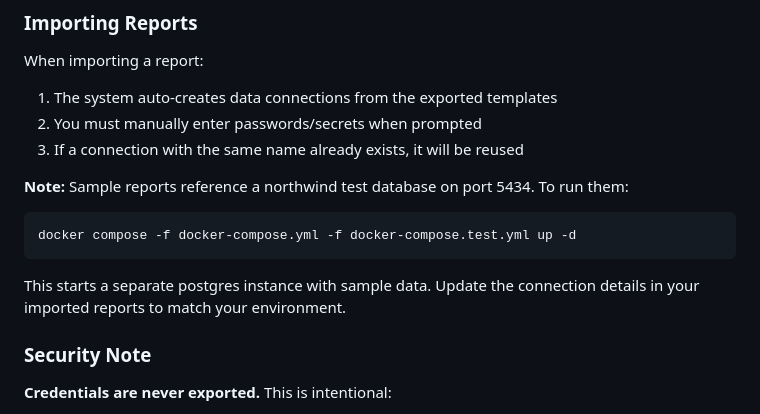
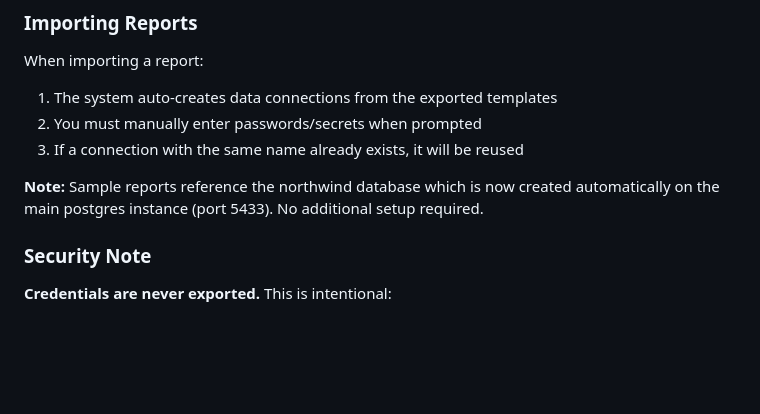
Before and after one commit to Nurb4000/InstantReports, a Markdown page: README.md, the part around the change. Rendered like a GitHub page; blank space fills up the shorter version.

Commit message:
docs: simplify northwind setup instructions

````diff
--- a/README.md
+++ b/README.md
@@ -252,11 +252,7 @@ When importing a report:
 2. You must manually enter passwords/secrets when prompted
 3. If a connection with the same name already exists, it will be reused
 
-**Note:** Sample reports reference a northwind test database on port 5434. To run them:
-```bash
-docker compose -f docker-compose.yml -f docker-compose.test.yml up -d
-```
-This starts a separate postgres instance with sample data. Update the connection details in your imported reports to match your environment.
+**Note:** Sample reports reference the northwind database which is now created automatically on the main postgres instance (port 5433). No additional setup required.
 
 ### Security Note
 
````
